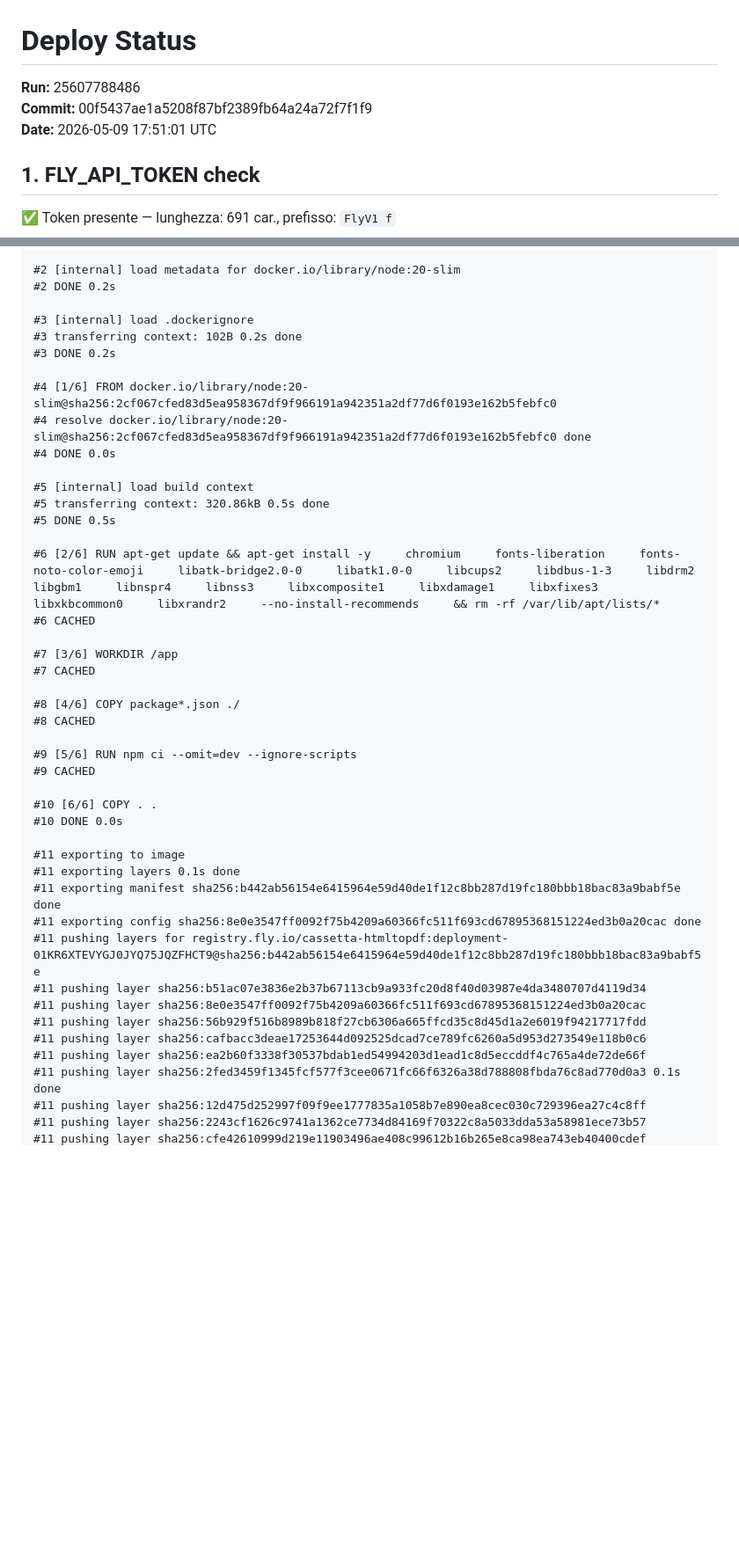
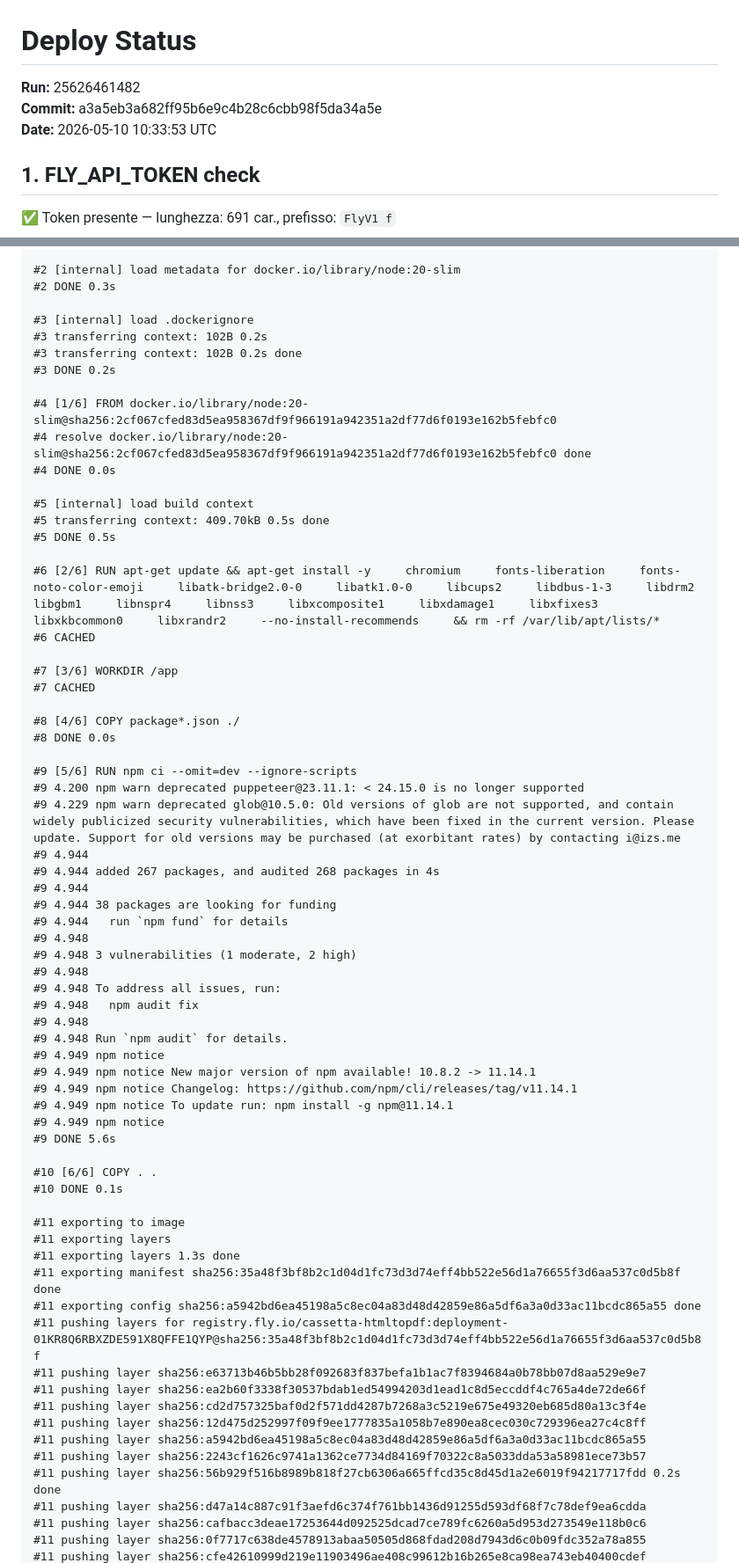
Before and after one commit to valegro92/HTMLtoPDF, a Markdown page: .github/deploy-status.md, 2 parts joined by grey strips. Shown at 88% size. GitHub-like rendering; blank space fills up the shorter version.

Commit message:
ci: aggiorna deploy-status.md [skip ci]

```diff
--- a/.github/deploy-status.md
+++ b/.github/deploy-status.md
@@ -1,8 +1,8 @@
 # Deploy Status
 
-**Run:** 25607788486
-**Commit:** 00f5437ae1a5208f87bf2389fb64a24a72f7f1f9
-**Date:** 2026-05-09 17:51:01 UTC
+**Run:** 25626461482
+**Commit:** a3a5eb3a682ff95b6e9c4b28c6cbb98f5da34a5e
+**Date:** 2026-05-10 10:33:53 UTC
 
 ## 1. FLY_API_TOKEN check
 :white_check_mark: Token presente — lunghezza: 691 car., prefisso: `FlyV1 f`
@@ -59,9 +61,10 @@ Waiting for depot builder...
 #1 DONE 0.2s
 
 #2 [internal] load metadata for docker.io/library/node:20-slim
-#2 DONE 0.2s
+#2 DONE 0.3s
 
 #3 [internal] load .dockerignore
+#3 transferring context: 102B 0.2s
 #3 transferring context: 102B 0.2s done
 #3 DONE 0.2s
 
@@ -70,7 +73,7 @@ Waiting for depot builder...
 #4 DONE 0.0s
 
 #5 [internal] load build context
-#5 transferring context: 320.86kB 0.5s done
+#5 transferring context: 409.70kB 0.5s done
 #5 DONE 0.5s
 
 #6 [2/6] RUN apt-get update && apt-get install -y     chromium     fonts-liberation     fonts-noto-color-emoji     libatk-bridge2.0-0     libatk1.0-0     libcups2     libdbus-1-3     libdrm2     libgbm1     libnspr4     libnss3     libxcomposite1     libxdamage1     libxfixes3     libxkbcommon0     libxrandr2     --no-install-recommends     && rm -rf /var/lib/apt/lists/*
@@ -80,25 +83,47 @@ Waiting for depot builder...
 #7 CACHED
 
 #8 [4/6] COPY package*.json ./
-#8 CACHED
+#8 DONE 0.0s
 
 #9 [5/6] RUN npm ci --omit=dev --ignore-scripts
-#9 CACHED
+#9 4.200 npm warn deprecated puppeteer@23.11.1: < 24.15.0 is no longer supported
+#9 4.229 npm warn deprecated glob@10.5.0: Old versions of glob are not supported, and contain widely publicized security vulnerabilities, which have been fixed in the current version. Please update. Support for old versions may be purchased (at exorbitant rates) by contacting i@izs.me
+#9 4.944
+#9 4.944 added 267 packages, and audited 268 packages in 4s
+#9 4.944
+#9 4.944 38 packages are looking for funding
+#9 4.944   run `npm fund` for details
+#9 4.948
+#9 4.948 3 vulnerabilities (1 moderate, 2 high)
+#9 4.948
+#9 4.948 To address all issues, run:
+#9 4.948   npm audit fix
+#9 4.948
+#9 4.948 Run `npm audit` for details.
+#9 4.949 npm notice
+#9 4.949 npm notice New major version of npm available! 10.8.2 -> 11.14.1
+#9 4.949 npm notice Changelog: https://github.com/npm/cli/releases/tag/v11.14.1
+#9 4.949 npm notice To update run: npm install -g npm@11.14.1
+#9 4.949 npm notice
+#9 DONE 5.6s
 
 #10 [6/6] COPY . .
-#10 DONE 0.0s
+#10 DONE 0.1s
 
 #11 exporting to image
-#11 exporting layers 0.1s done
-#11 exporting manifest sha256:b442ab56154e6415964e59d40de1f12c8bb287d19fc180bbb18bac83a9babf5e done
-#11 exporting config sha256:8e0e3547ff0092f75b4209a60366fc511f693cd67895368151224ed3b0a20cac done
-#11 pushing layers for registry.fly.io/cassetta-htmltopdf:deployment-01KR6XTEVYGJ0JYQ75JQZFHCT9@sha256:b442ab56154e6415964e59d40de1f12c8bb287d19fc180bbb18bac83a9babf5e
-#11 pushing layer sha256:b51ac07e3836e2b37b67113cb9a933fc20d8f40d03987e4da3480707d4119d34
-#11 pushing layer sha256:8e0e3547ff0092f75b4209a60366fc511f693cd67895368151224ed3b0a20cac
-#11 pushing layer sha256:56b929f516b8989b818f27cb6306a665ffcd35c8d45d1a2e6019f94217717fdd
+#11 exporting layers
+#11 exporting layers 1.3s done
+#11 exporting manifest sha256:35a48f3bf8b2c1d04d1fc73d3d74eff4bb522e56d1a76655f3d6aa537c0d5b8f done
+#11 exporting config sha256:a5942bd6ea45198a5c8ec04a83d48d42859e86a5df6a3a0d33ac11bcdc865a55 done
+#11 pushing layers for registry.fly.io/cassetta-htmltopdf:deployment-01KR8Q6RBXZDE591X8QFFE1QYP@sha256:35a48f3bf8b2c1d04d1fc73d3d74eff4bb522e56d1a76655f3d6aa537c0d5b8f
+#11 pushing layer sha256:e63713b46b5bb28f092683f837befa1b1ac7f8394684a0b78bb07d8aa529e9e7
+#11 pushing layer sha256:ea2b60f3338f30537bdab1ed54994203d1ead1c8d5eccddf4c765a4de72de66f
+#11 pushing layer sha256:cd2d757325baf0d2f571dd4287b7268a3c5219e675e49320eb685d80a13c3f4e
+#11 pushing layer sha256:12d475d252997f09f9ee1777835a1058b7e890ea8cec030c729396ea27c4c8ff
+#11 pushing layer sha256:a5942bd6ea45198a5c8ec04a83d48d42859e86a5df6a3a0d33ac11bcdc865a55
+#11 pushing layer sha256:2243cf1626c9741a1362ce7734d84169f70322c8a5033dda53a58981ece73b57
+#11 pushing layer sha256:56b929f516b8989b818f27cb6306a665ffcd35c8d45d1a2e6019f94217717fdd 0.2s done
+#11 pushing layer sha256:d47a14c887c91f3aefd6c374f761bb1436d91255d593df68f7c78def9ea6cdda
 #11 pushing layer sha256:cafbacc3deae17253644d092525dcad7ce789fc6260a5d953d273549e118b0c6
-#11 pushing layer sha256:ea2b60f3338f30537bdab1ed54994203d1ead1c8d5eccddf4c765a4de72de66f
-#11 pushing layer sha256:2fed3459f1345fcf577f3cee0671fc66f6326a38d788808fbda76c8ad770d0a3 0.1s done
-#11 pushing layer sha256:12d475d252997f09f9ee1777835a1058b7e890ea8cec030c729396ea27c4c8ff
-#11 pushing layer sha256:2243cf1626c9741a1362ce7734d84169f70322c8a5033dda53a58981ece73b57
+#11 pushing layer sha256:0f7717c638de4578913abaa50505d868fdad208d7943d6c0b09fdc352a78a855
 #11 pushing layer sha256:cfe42610999d219e11903496ae408c99612b16b265e8ca98ea743eb40400cdef
```
Also changed, not shown: other parts of .github/deploy-status.md (+42 -42 lines).
